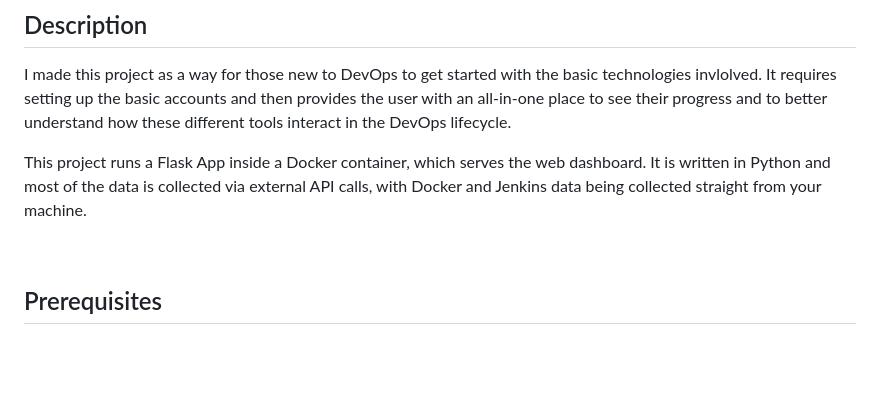
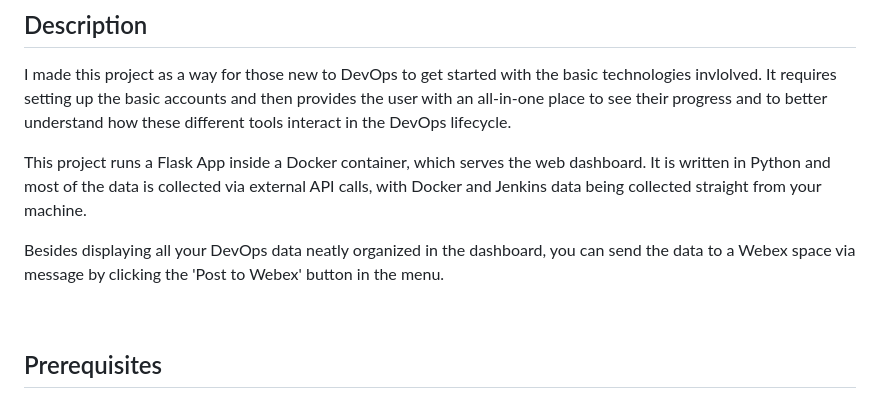
Before and after one commit to xanderstevenson/diy-devops-dashboard, a Markdown page: README.md, the part around the change. GitHub-like rendering; blank space fills up the shorter version.

```diff
--- a/README.md
+++ b/README.md
@@ -7,6 +7,8 @@
 I made this project as a way for those new to DevOps to get started with the basic technologies invlolved. It requires setting up the basic accounts and then provides the user with an all-in-one place to see their progress and to better understand how these different tools interact in the DevOps lifecycle.
 
 This project runs a Flask App inside a Docker container, which serves the web dashboard. It is written in Python and most of the data is collected via external API calls, with Docker and Jenkins data being collected straight from your machine.
+
+Besides displaying all your DevOps data neatly organized in the dashboard, you can send the data to a Webex space via message by clicking the 'Post to Webex' button in the menu.
 
 <br>
 
```
